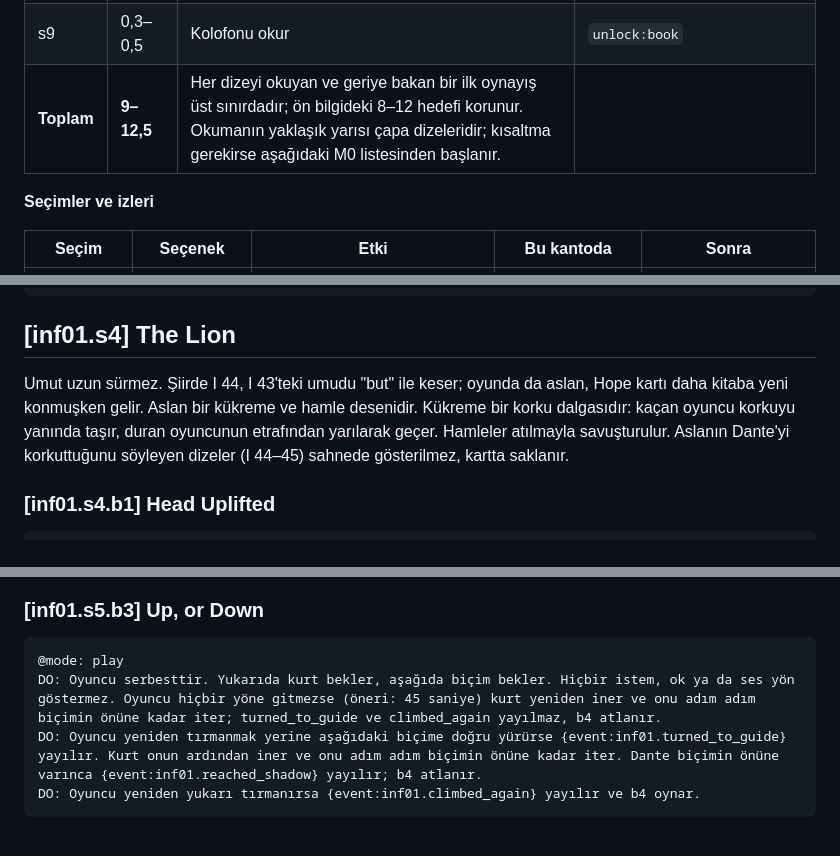
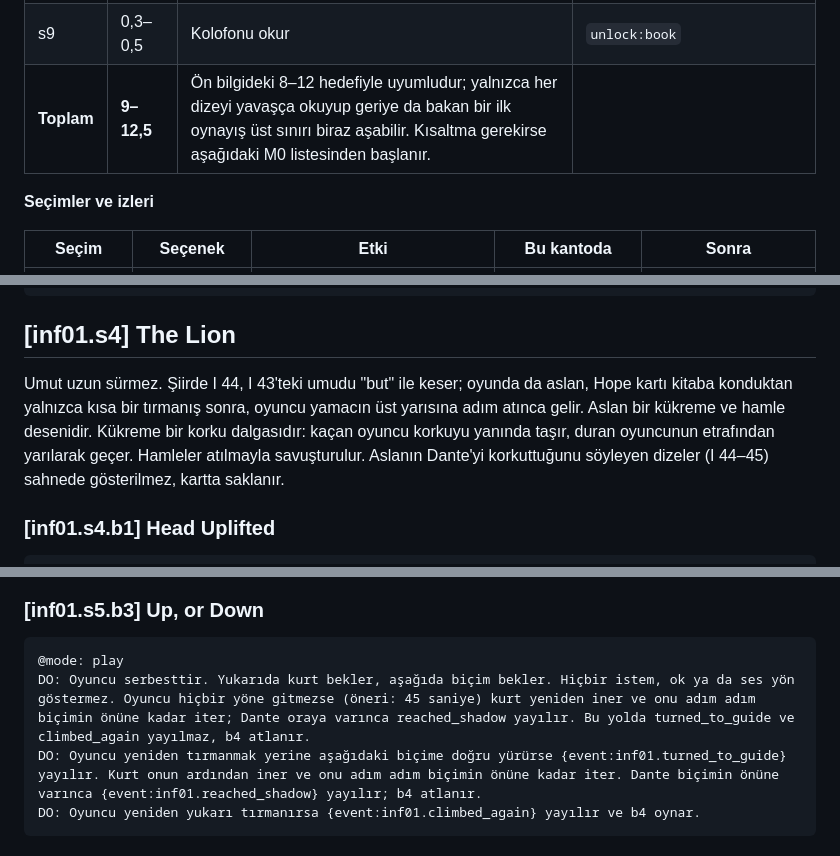
Before and after one commit to kaanaydemir/dante, a Markdown page: docs/script/inferno-01.md, 3 parts joined by grey strips. Rendered like a GitHub page.

Commit message:
WIP: presentation layer finished; Canto I script review
Co-Authored-By: Claude Opus 5.5 <noreply@anthropic.com>
Claude-Session: https://claude.ai/code/session_01SXmR3xsvDMD5QnDPZY14xN

````diff
--- a/docs/script/inferno-01.md
+++ b/docs/script/inferno-01.md
@@ -51,7 +51,7 @@ Kanto I oyunun ilk on dakikası ve kitabın ilk sayfasıdır. Üç işi var. Bir
 | s7 | 1–1,5 | Kehaneti dinler, iki yol arasında yürür, yolculuk teklifini dinler | `inf01.greyhound` |
 | s8 | 1–1,5 | Yolculuğun nedenini seçer, Vergilius'un ardından yürür | `inf01.c4` |
 | s9 | 0,3–0,5 | Kolofonu okur | `unlock:book` |
-| **Toplam** | **9–12,5** | Her dizeyi okuyan ve geriye bakan bir ilk oynayış üst sınırdadır; ön bilgideki 8–12 hedefi korunur. Okumanın yaklaşık yarısı çapa dizeleridir; kısaltma gerekirse aşağıdaki M0 listesinden başlanır. | |
+| **Toplam** | **9–12,5** | Ön bilgideki 8–12 hedefiyle uyumludur; yalnızca her dizeyi yavaşça okuyup geriye da bakan bir ilk oynayış üst sınırı biraz aşabilir. Kısaltma gerekirse aşağıdaki M0 listesinden başlanır. | |
 
 **Seçimler ve izleri**
 
@@ -328,7 +328,7 @@ SFX: Davul susar. Bütün yamaç boyunca kuşlar.
 
 ## [inf01.s4] The Lion
 
-Umut uzun sürmez. Şiirde I 44, I 43'teki umudu "but" ile keser; oyunda da aslan, Hope kartı daha kitaba yeni konmuşken gelir. Aslan bir kükreme ve hamle desenidir. Kükreme bir korku dalgasıdır: kaçan oyuncu korkuyu yanında taşır, duran oyuncunun etrafından yarılarak geçer. Hamleler atılmayla savuşturulur. Aslanın Dante'yi korkuttuğunu söyleyen dizeler (I 44–45) sahnede gösterilmez, kartta saklanır.
+Umut uzun sürmez. Şiirde I 44, I 43'teki umudu "but" ile keser; oyunda da aslan, Hope kartı kitaba konduktan yalnızca kısa bir tırmanış sonra, oyuncu yamacın üst yarısına adım atınca gelir. Aslan bir kükreme ve hamle desenidir. Kükreme bir korku dalgasıdır: kaçan oyuncu korkuyu yanında taşır, duran oyuncunun etrafından yarılarak geçer. Hamleler atılmayla savuşturulur. Aslanın Dante'yi korkuttuğunu söyleyen dizeler (I 44–45) sahnede gösterilmez, kartta saklanır.
 
 ### [inf01.s4.b1] Head Uplifted
 
@@ -406,7 +406,7 @@ DO: Aşağıda, vadinin gölgeye döndüğü yerde, kıpırdamayan bir insan bi
 
 ```script
 @mode: play
-DO: Oyuncu serbesttir. Yukarıda kurt bekler, aşağıda biçim bekler. Hiçbir istem, ok ya da ses yön göstermez. Oyuncu hiçbir yöne gitmezse (öneri: 45 saniye) kurt yeniden iner ve onu adım adım biçimin önüne kadar iter; turned_to_guide ve climbed_again yayılmaz, b4 atlanır.
+DO: Oyuncu serbesttir. Yukarıda kurt bekler, aşağıda biçim bekler. Hiçbir istem, ok ya da ses yön göstermez. Oyuncu hiçbir yöne gitmezse (öneri: 45 saniye) kurt yeniden iner ve onu adım adım biçimin önüne kadar iter; Dante oraya varınca reached_shadow yayılır. Bu yolda turned_to_guide ve climbed_again yayılmaz, b4 atlanır.
 DO: Oyuncu yeniden tırmanmak yerine aşağıdaki biçime doğru yürürse {event:inf01.turned_to_guide} yayılır. Kurt onun ardından iner ve onu adım adım biçimin önüne kadar iter. Dante biçimin önüne varınca {event:inf01.reached_shadow} yayılır; b4 atlanır.
 DO: Oyuncu yeniden yukarı tırmanırsa {event:inf01.climbed_again} yayılır ve b4 oynar.
 ```
````
